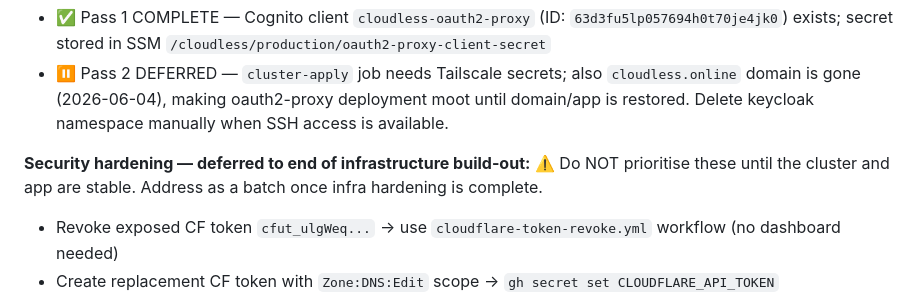
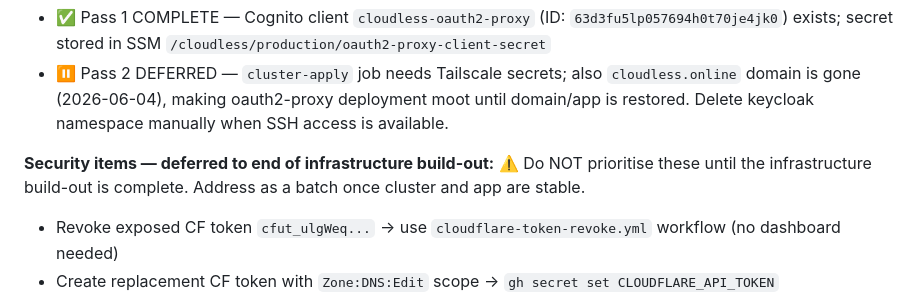
Before and after one commit to Themis128/omv-ha, a Markdown page: CLAUDE.md, the part around the change. Drawn GitHub-style.

Commit message:
chore(CLAUDE.md): fix wording — infrastructure build-out (not hardening)
https://claude.ai/code/session_01VyK2zoiEmYpUFFi3riTSQu

```diff
--- a/CLAUDE.md
+++ b/CLAUDE.md
@@ -86,8 +86,8 @@ bash k8s/ha/scripts/grant-iam-all.sh   # CloudShell-compatible (no --profile nee
 - ✅ Pass 1 COMPLETE — Cognito client `cloudless-oauth2-proxy` (ID: `63d3fu5lp057694h0t70je4jk0`) exists; secret stored in SSM `/cloudless/production/oauth2-proxy-client-secret`
 - ⏸ Pass 2 DEFERRED — `cluster-apply` job needs Tailscale secrets; also `cloudless.online` domain is gone (2026-06-04), making oauth2-proxy deployment moot until domain/app is restored. Delete keycloak namespace manually when SSH access is available.
 
-**Security hardening — deferred to end of infrastructure build-out:**
-⚠️  Do NOT prioritise these until the cluster and app are stable. Address as a batch once infra hardening is complete.
+**Security items — deferred to end of infrastructure build-out:**
+⚠️  Do NOT prioritise these until the infrastructure build-out is complete. Address as a batch once cluster and app are stable.
 - Revoke exposed CF token `cfut_ulgWeq...` → use `cloudflare-token-revoke.yml` workflow (no dashboard needed)
 - Create replacement CF token with `Zone:DNS:Edit` scope → `gh secret set CLOUDFLARE_API_TOKEN`
 - Create CF LB API token (`Load Balancers:Edit` + `Monitors and Pools:Edit`) — hold until domain/app decided
```
